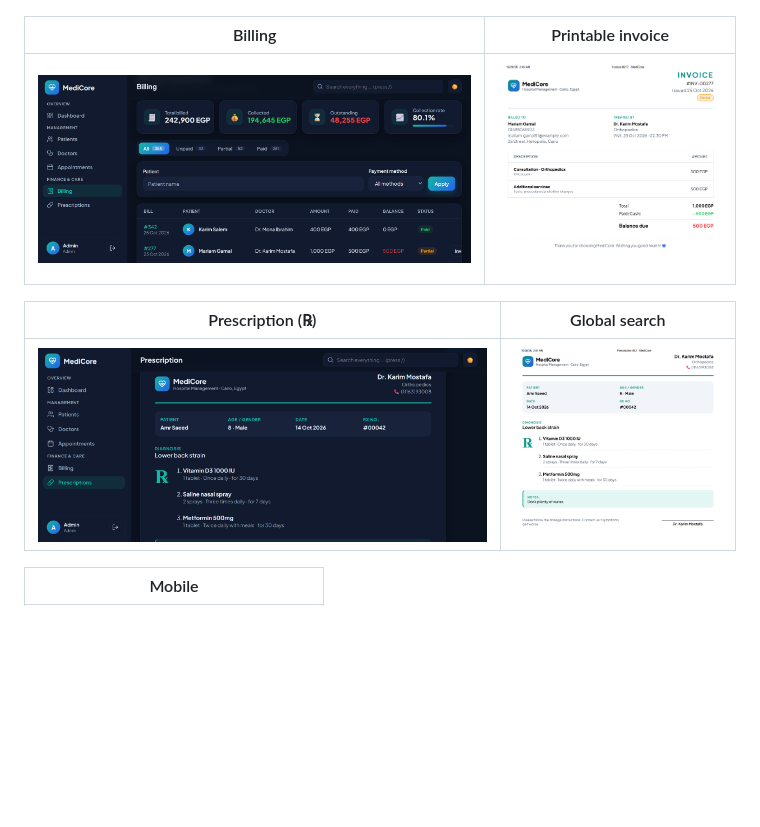
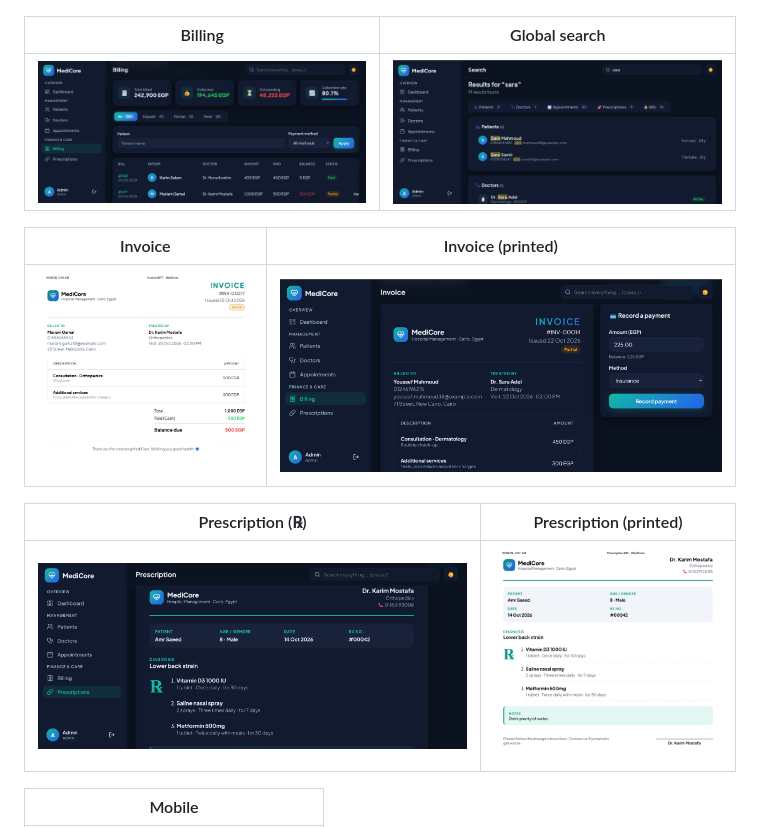
Before and after one commit to meroaymann/medicore-hospital-management, a Markdown page: README.md, the part around the change. Rendered like a GitHub page; blank space fills up the shorter version.

Commit message:
Add README and screenshots

```diff
--- a/README.md
+++ b/README.md
@@ -27,14 +27,17 @@ A full-stack **Hospital Management System** built with **Flask** and **SQLite**
 |---|---|
 | ![Doctors](screenshots/doctors.png) | ![Booking](screenshots/booking.png) |
 
-| Billing | Printable invoice |
+| Billing | Global search |
 |---|---|
-| ![Billing](screenshots/billing.png) | ![Invoice](screenshots/invoice.png) | | ![Invoice1](screenshots/invoice1.png) |
+| ![Billing](screenshots/billing.png) | ![Search](screenshots/search.png) |
 
+| Invoice | Invoice (printed) |
+|---|---|
+| ![Invoice](screenshots/invoice.png) | ![Invoice print](screenshots/invoice1.png) |
 
-| Prescription (℞) | Global search |
+| Prescription (℞) | Prescription (printed) |
 |---|---|
-| ![Prescription](screenshots/prescription.png) | ![Prescription1](screenshots/prescription1.png) | ![Search](screenshots/search.png) |
+| ![Prescription](screenshots/prescription.png) | ![Prescription print](screenshots/prescription1.png) |
 
 | Mobile |
 |---|
```
